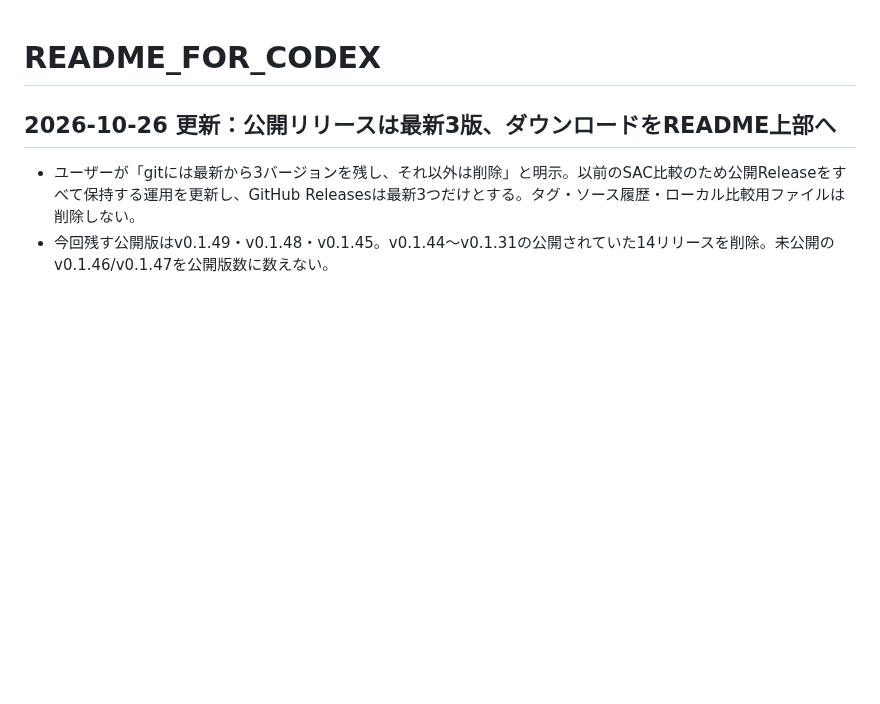
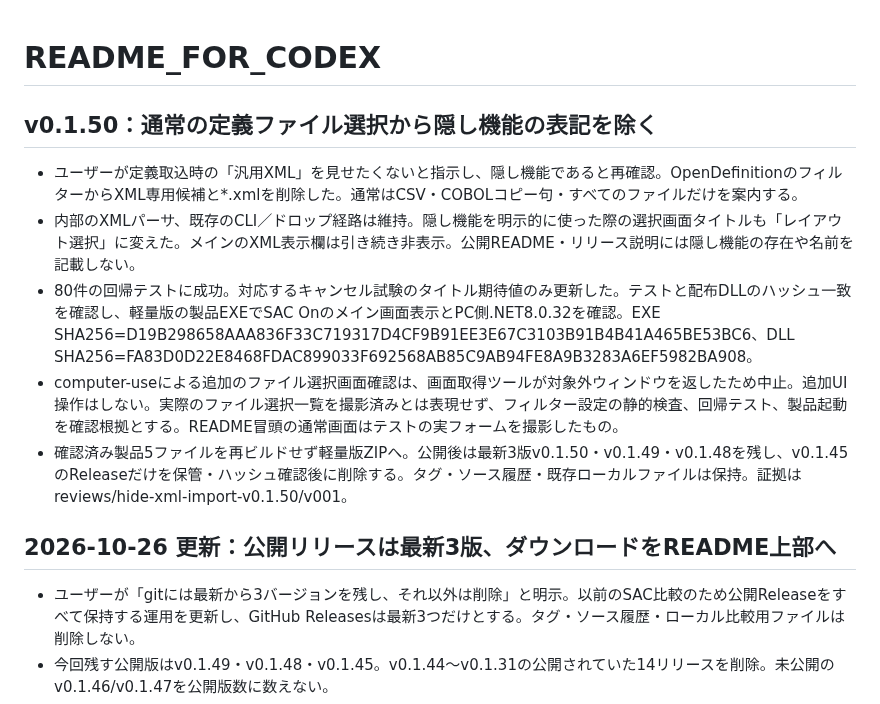
Before and after one commit to konikatsu/FixedDataBuilder, a Markdown page: README_FOR_CODEX.md, the part around the change. GitHub-like rendering; blank space fills up the shorter version.

Commit message:
Simplify definition picker display while retaining internal readers (v0.1.50)

```diff
--- a/README_FOR_CODEX.md
+++ b/README_FOR_CODEX.md
@@ -1,4 +1,12 @@
 # README_FOR_CODEX
+
+## v0.1.50：通常の定義ファイル選択から隠し機能の表記を除く
+
+- ユーザーが定義取込時の「汎用XML」を見せたくないと指示し、隠し機能であると再確認。OpenDefinitionのフィルターからXML専用候補と*.xmlを削除した。通常はCSV・COBOLコピー句・すべてのファイルだけを案内する。
+- 内部のXMLパーサ、既存のCLI／ドロップ経路は維持。隠し機能を明示的に使った際の選択画面タイトルも「レイアウト選択」に変えた。メインのXML表示欄は引き続き非表示。公開README・リリース説明には隠し機能の存在や名前を記載しない。
+- 80件の回帰テストに成功。対応するキャンセル試験のタイトル期待値のみ更新した。テストと配布DLLのハッシュ一致を確認し、軽量版の製品EXEでSAC Onのメイン画面表示とPC側.NET8.0.32を確認。EXE SHA256=D19B298658AAA836F33C719317D4CF9B91EE3E67C3103B91B4B41A465BE53BC6、DLL SHA256=FA83D0D22E8468FDAC899033F692568AB85C9AB94FE8A9B3283A6EF5982BA908。
+- computer-useによる追加のファイル選択画面確認は、画面取得ツールが対象外ウィンドウを返したため中止。追加UI操作はしない。実際のファイル選択一覧を撮影済みとは表現せず、フィルター設定の静的検査、回帰テスト、製品起動を確認根拠とする。README冒頭の通常画面はテストの実フォームを撮影したもの。
+- 確認済み製品5ファイルを再ビルドせず軽量版ZIPへ。公開後は最新3版v0.1.50・v0.1.49・v0.1.48を残し、v0.1.45のReleaseだけを保管・ハッシュ確認後に削除する。タグ・ソース履歴・既存ローカルファイルは保持。証拠はreviews/hide-xml-import-v0.1.50/v001。
 
 ## 2026-10-26 更新：公開リリースは最新3版、ダウンロードをREADME上部へ
 
```
Also changed, not shown: README.md (+5 -5 lines), docs/development-history.md (+6 -0 lines), docs/screen-image-main-v0.1.50.png (added), 8 other files.
